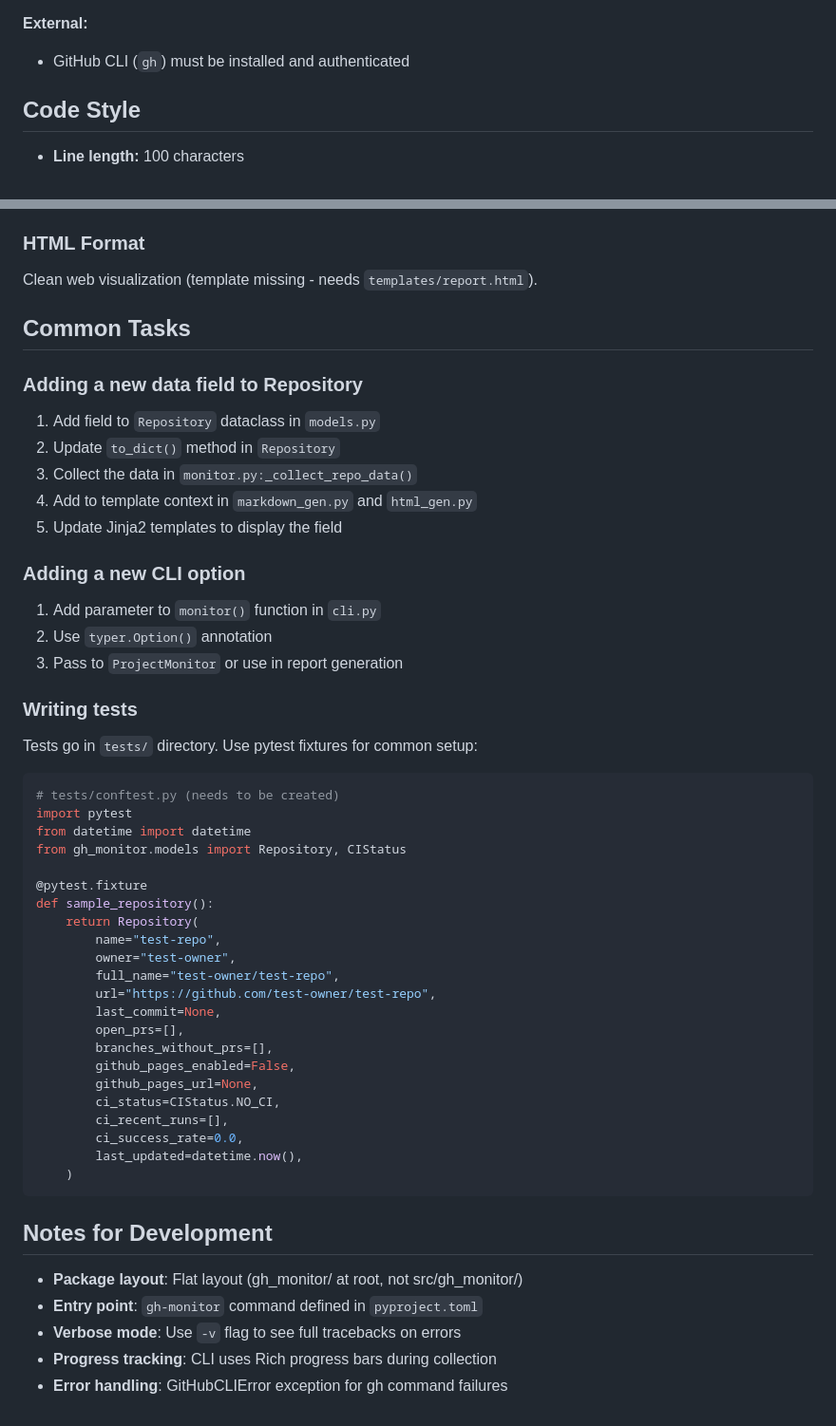
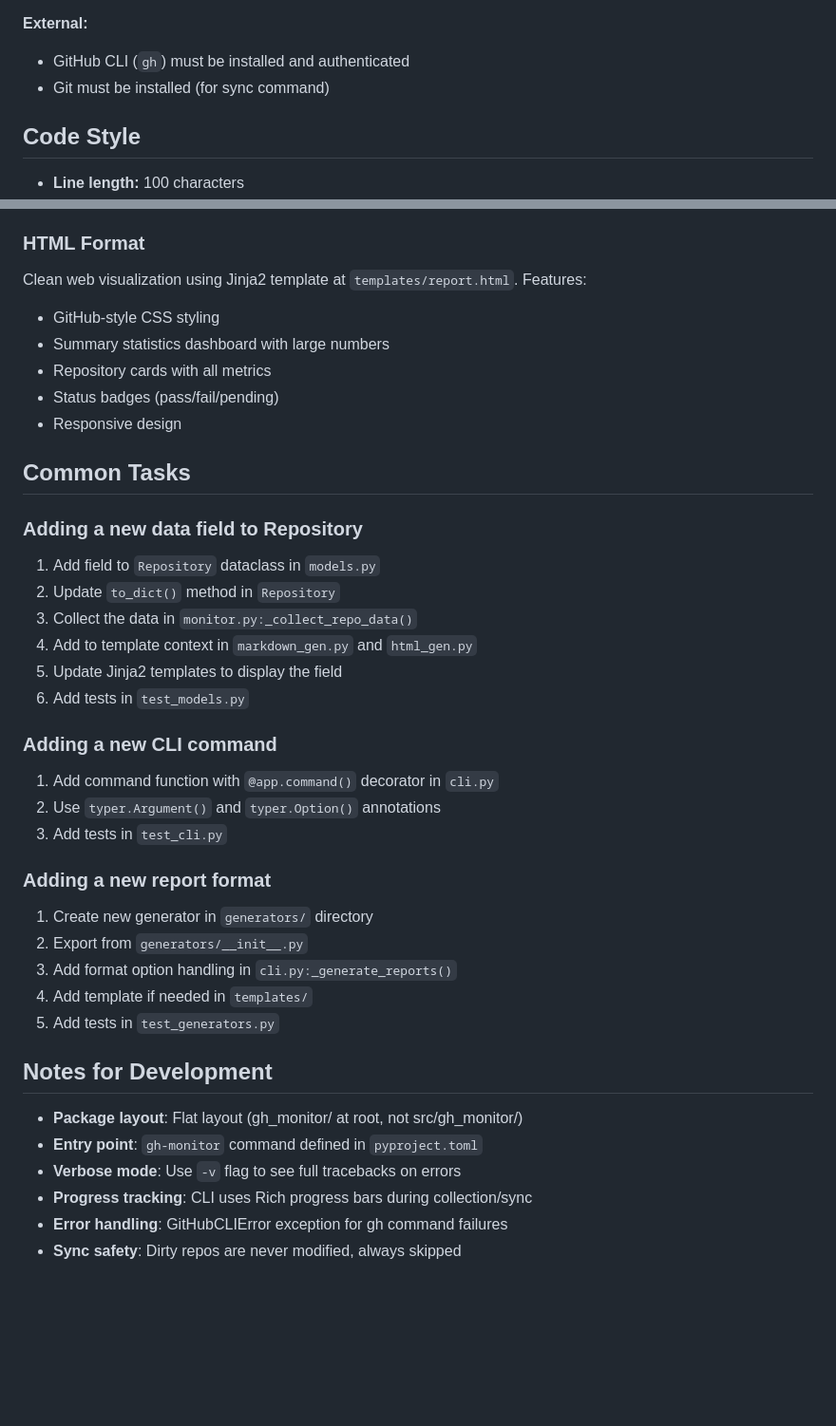
Before and after one commit to mojzis/projects, a Markdown page: CLAUDE.md, 2 parts joined by grey strips. Shown at 95% size. Rendered like a GitHub page; blank space fills up the shorter version.

````diff
--- a/CLAUDE.md
+++ b/CLAUDE.md
@@ -120,6 +170,7 @@ Options:
 
 **External:**
 - GitHub CLI (`gh`) must be installed and authenticated
+- Git must be installed (for sync command)
 
 ## Code Style
 
@@ -216,7 +250,12 @@ Human-readable report using Jinja2 template at `templates/report.md`. Includes:
 - Repository overview grid
 
 ### HTML Format
-Clean web visualization (template missing - needs `templates/report.html`).
+Clean web visualization using Jinja2 template at `templates/report.html`. Features:
+- GitHub-style CSS styling
+- Summary statistics dashboard with large numbers
+- Repository cards with all metrics
+- Status badges (pass/fail/pending)
+- Responsive design
 
 ## Common Tasks
 
@@ -227,46 +266,27 @@ Clean web visualization (template missing - needs `templates/report.html`).
 3. Collect the data in `monitor.py:_collect_repo_data()`
 4. Add to template context in `markdown_gen.py` and `html_gen.py`
 5. Update Jinja2 templates to display the field
+6. Add tests in `test_models.py`
 
-### Adding a new CLI option
+### Adding a new CLI command
 
-1. Add parameter to `monitor()` function in `cli.py`
-2. Use `typer.Option()` annotation
-3. Pass to `ProjectMonitor` or use in report generation
+1. Add command function with `@app.command()` decorator in `cli.py`
+2. Use `typer.Argument()` and `typer.Option()` annotations
+3. Add tests in `test_cli.py`
 
-### Writing tests
+### Adding a new report format
 
-Tests go in `tests/` directory. Use pytest fixtures for common setup:
-
-```python
-# tests/conftest.py (needs to be created)
-import pytest
-from datetime import datetime
-from gh_monitor.models import Repository, CIStatus
-
-@pytest.fixture
-def sample_repository():
-    return Repository(
-        name="test-repo",
-        owner="test-owner",
-        full_name="test-owner/test-repo",
-        url="https://github.com/test-owner/test-repo",
-        last_commit=None,
-        open_prs=[],
-        branches_without_prs=[],
-        github_pages_enabled=False,
-        github_pages_url=None,
-        ci_status=CIStatus.NO_CI,
-        ci_recent_runs=[],
-        ci_success_rate=0.0,
-        last_updated=datetime.now(),
-    )
-```
+1. Create new generator in `generators/` directory
+2. Export from `generators/__init__.py`
+3. Add format option handling in `cli.py:_generate_reports()`
+4. Add template if needed in `templates/`
+5. Add tests in `test_generators.py`
 
 ## Notes for Development
 
 - **Package layout**: Flat layout (gh_monitor/ at root, not src/gh_monitor/)
 - **Entry point**: `gh-monitor` command defined in `pyproject.toml`
 - **Verbose mode**: Use `-v` flag to see full tracebacks on errors
-- **Progress tracking**: CLI uses Rich progress bars during collection
+- **Progress tracking**: CLI uses Rich progress bars during collection/sync
 - **Error handling**: GitHubCLIError exception for gh command failures
+- **Sync safety**: Dirty repos are never modified, always skipped
````
Also changed, not shown: other parts of CLAUDE.md (+85 -52 lines).
